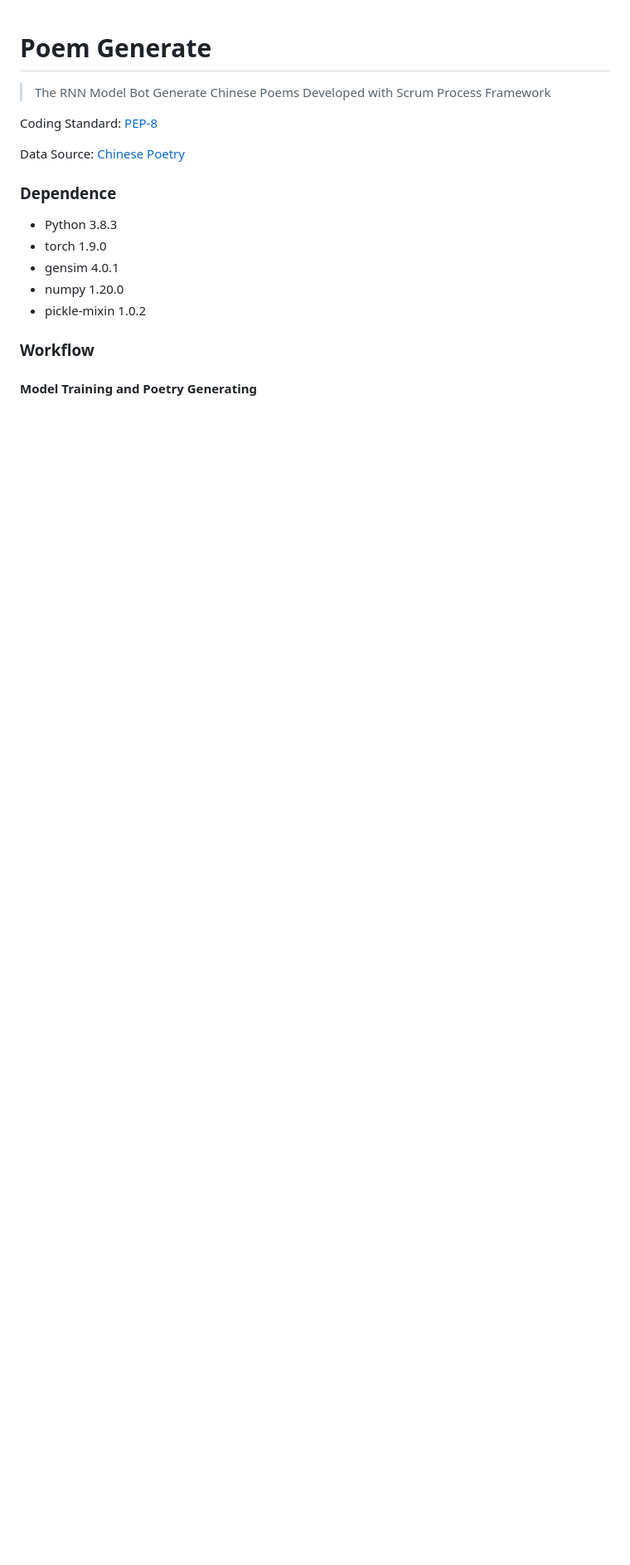
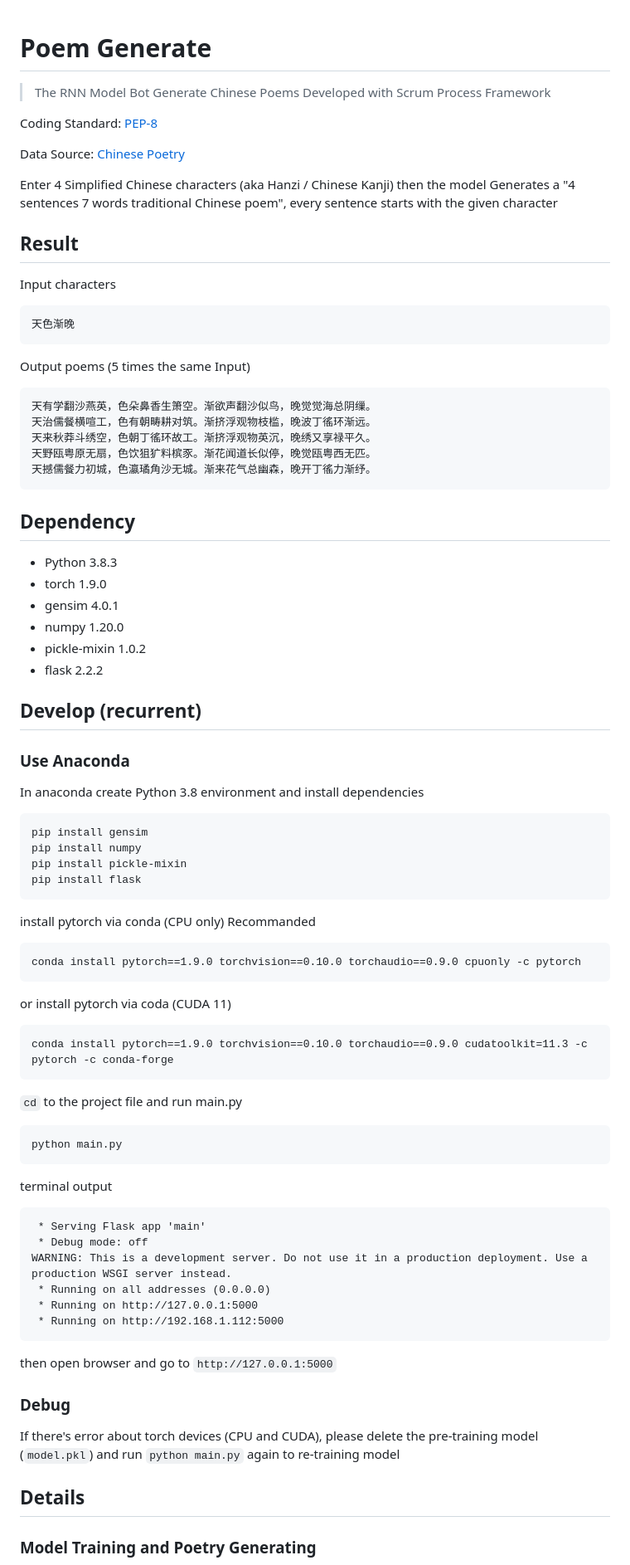
Before and after one commit to d3vzahvv/poem-generate, a Markdown page: Readme.md, the part around the change printed below. Shown: that part at 83% size. Rendered like a GitHub page; blank space fills up the shorter version.

Commit message:
decoupled the main program

````diff
--- a/Readme.md
+++ b/Readme.md
@@ -6,16 +6,72 @@ Coding Standard: [PEP-8](pep8.md)
 
 Data Source: [Chinese Poetry](https://github.com/chinese-poetry/chinese-poetry)
 
-### Dependence
+Enter 4 Simplified Chinese characters (aka Hanzi / Chinese Kanji) then the model Generates a "4 sentences 7 words traditional Chinese poem", every sentence starts with the given character
+
+## Result
+Input characters
+```
+天色渐晚
+```
+Output poems (5 times the same Input)
+```
+天有学翻沙燕英，色朵鼻香生箫空。渐欲声翻沙似鸟，晚觉觉海总阴缫。
+天治儒餐横喧工，色有朝畴耕对筑。渐挤浮观物枝槛，晚波丁徭环渐远。
+天来秋莽斗绣空，色朝丁徭环故工。渐挤浮观物英沉，晚绣又享禄平久。
+天野瓯粤原无扇，色饮狙犷料槟豕。渐花闻道长似停，晚觉瓯粤西无匹。
+天撼儒餐力初城，色瀛璚角沙无城。渐来花气总幽森，晚开丁徭力渐纾。
+```
+
+## Dependency
 
 - Python 3.8.3
 - torch 1.9.0
 - gensim 4.0.1
 - numpy 1.20.0
 - pickle-mixin 1.0.2
+- flask 2.2.2
 
-### Workflow
+## Develop (recurrent)
+### Use Anaconda
+In anaconda create Python 3.8 environment and install dependencies
 
-#### Model Training and Poetry Generating
+```
+pip install gensim
+pip install numpy
+pip install pickle-mixin
+pip install flask
+```
+install pytorch via conda (CPU only) Recommanded
+```
+conda install pytorch==1.9.0 torchvision==0.10.0 torchaudio==0.9.0 cpuonly -c pytorch
+```
+or install pytorch via coda (CUDA 11)
+```
+conda install pytorch==1.9.0 torchvision==0.10.0 torchaudio==0.9.0 cudatoolkit=11.3 -c pytorch -c conda-forge
+```
+
+```cd``` to the project file and run main.py
+```
+python main.py
+```
+
+terminal output
+```
+ * Serving Flask app 'main'
+ * Debug mode: off
+WARNING: This is a development server. Do not use it in a production deployment. Use a production WSGI server instead.
+ * Running on all addresses (0.0.0.0)
+ * Running on http://127.0.0.1:5000
+ * Running on http://192.168.1.112:5000
+```
+
+then open browser and go to ```http://127.0.0.1:5000```
+
+### Debug
+If there's error about torch devices (CPU and CUDA), please delete the pre-training model (```model.pkl```) and run ```python main.py``` again to re-training model
+
+## Details
+
+### Model Training and Poetry Generating
 
 ![ModelTrain](LSTM.png)
````
Also changed, not shown: other parts of Readme.md (+6 -0 lines), LSTM.png, static/images/camera.jpeg (deleted), static/images/logo.jpeg (deleted), 15 other files.
